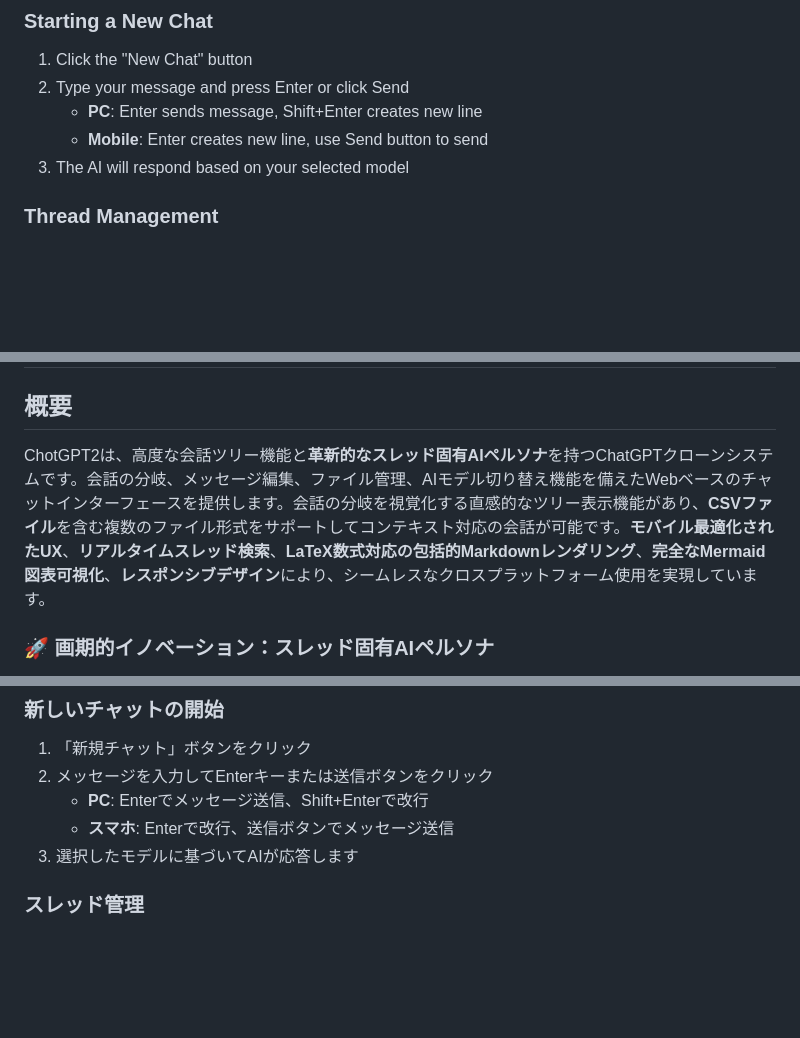
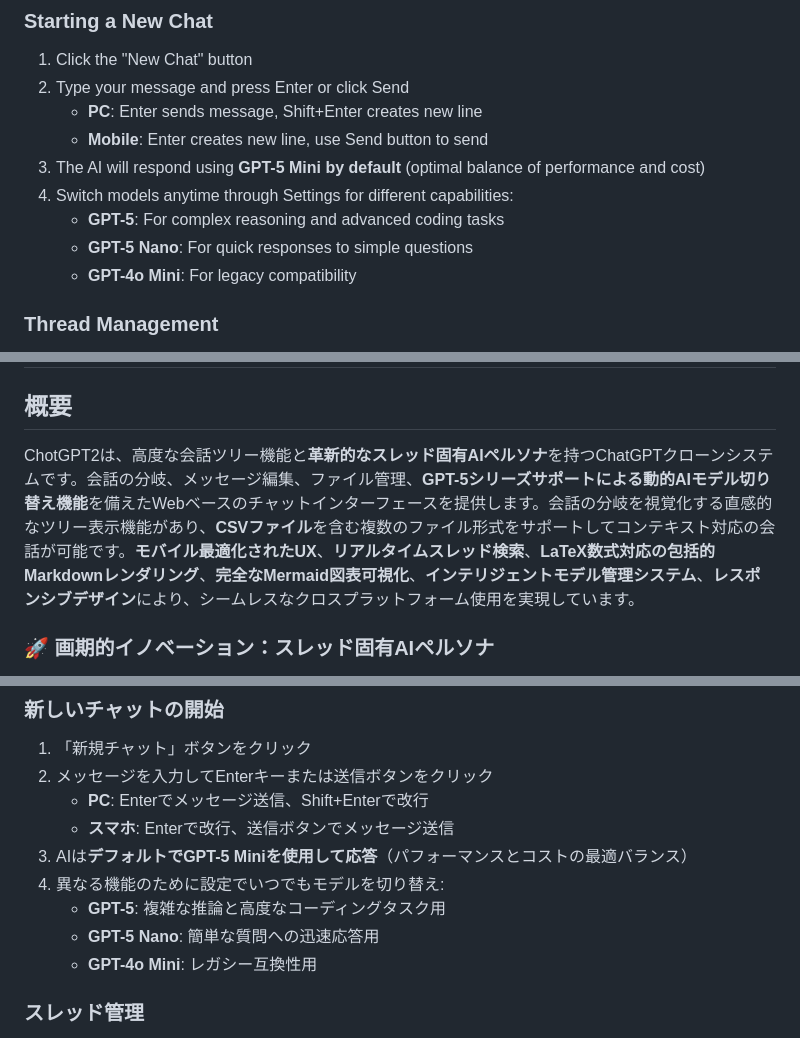
Before and after one commit to daishir0/ChotGPT2, a Markdown page: README.md, 3 parts joined by grey strips. Rendered like a GitHub page; blank space fills up the shorter version.

```diff
--- a/README.md
+++ b/README.md
@@ -83,7 +83,11 @@ This groundbreaking innovation transforms AI chat from one-size-fits-all to trul
 2. Type your message and press Enter or click Send
    - **PC**: Enter sends message, Shift+Enter creates new line
    - **Mobile**: Enter creates new line, use Send button to send
-3. The AI will respond based on your selected model
+3. The AI will respond using **GPT-5 Mini by default** (optimal balance of performance and cost)
+4. Switch models anytime through Settings for different capabilities:
+   - **GPT-5**: For complex reasoning and advanced coding tasks
+   - **GPT-5 Nano**: For quick responses to simple questions
+   - **GPT-4o Mini**: For legacy compatibility
 
 ### Thread Management
 1. **Search Threads**: Use the 🔍 search box above the thread list
@@ -203,7 +219,7 @@ This project is licensed under the MIT License - see the LICENSE file for detail
 # ChotGPT2
 
 ## 概要
-ChotGPT2は、高度な会話ツリー機能と**革新的なスレッド固有AIペルソナ**を持つChatGPTクローンシステムです。会話の分岐、メッセージ編集、ファイル管理、AIモデル切り替え機能を備えたWebベースのチャットインターフェースを提供します。会話の分岐を視覚化する直感的なツリー表示機能があり、**CSVファイル**を含む複数のファイル形式をサポートしてコンテキスト対応の会話が可能です。**モバイル最適化されたUX**、**リアルタイムスレッド検索**、**LaTeX数式対応の包括的Markdownレンダリング**、**完全なMermaid図表可視化**、**レスポンシブデザイン**により、シームレスなクロスプラットフォーム使用を実現しています。
+ChotGPT2は、高度な会話ツリー機能と**革新的なスレッド固有AIペルソナ**を持つChatGPTクローンシステムです。会話の分岐、メッセージ編集、ファイル管理、**GPT-5シリーズサポートによる動的AIモデル切り替え機能**を備えたWebベースのチャットインターフェースを提供します。会話の分岐を視覚化する直感的なツリー表示機能があり、**CSVファイル**を含む複数のファイル形式をサポートしてコンテキスト対応の会話が可能です。**モバイル最適化されたUX**、**リアルタイムスレッド検索**、**LaTeX数式対応の包括的Markdownレンダリング**、**完全なMermaid図表可視化**、**インテリジェントモデル管理システム**、**レスポンシブデザイン**により、シームレスなクロスプラットフォーム使用を実現しています。
 
 ### 🚀 画期的イノベーション：スレッド固有AIペルソナ
 **ChotGPT2は世界初のスレッド固有AIペルソナシステムを導入** - 他のAIチャットアプリケーションにはない革新的機能：
@@ -278,7 +294,11 @@ ChotGPT2は、高度な会話ツリー機能と**革新的なスレッド固有A
 2. メッセージを入力してEnterキーまたは送信ボタンをクリック
    - **PC**: Enterでメッセージ送信、Shift+Enterで改行
    - **スマホ**: Enterで改行、送信ボタンでメッセージ送信
-3. 選択したモデルに基づいてAIが応答します
+3. AIは**デフォルトでGPT-5 Miniを使用して応答**（パフォーマンスとコストの最適バランス）
+4. 異なる機能のために設定でいつでもモデルを切り替え:
+   - **GPT-5**: 複雑な推論と高度なコーディングタスク用
+   - **GPT-5 Nano**: 簡単な質問への迅速応答用
+   - **GPT-4o Mini**: レガシー互換性用
 
 ### スレッド管理
 1. **スレッド検索**: スレッド一覧上の🔍検索ボックスを使用
```
Also changed, not shown: other parts of README.md (+31 -7 lines).
